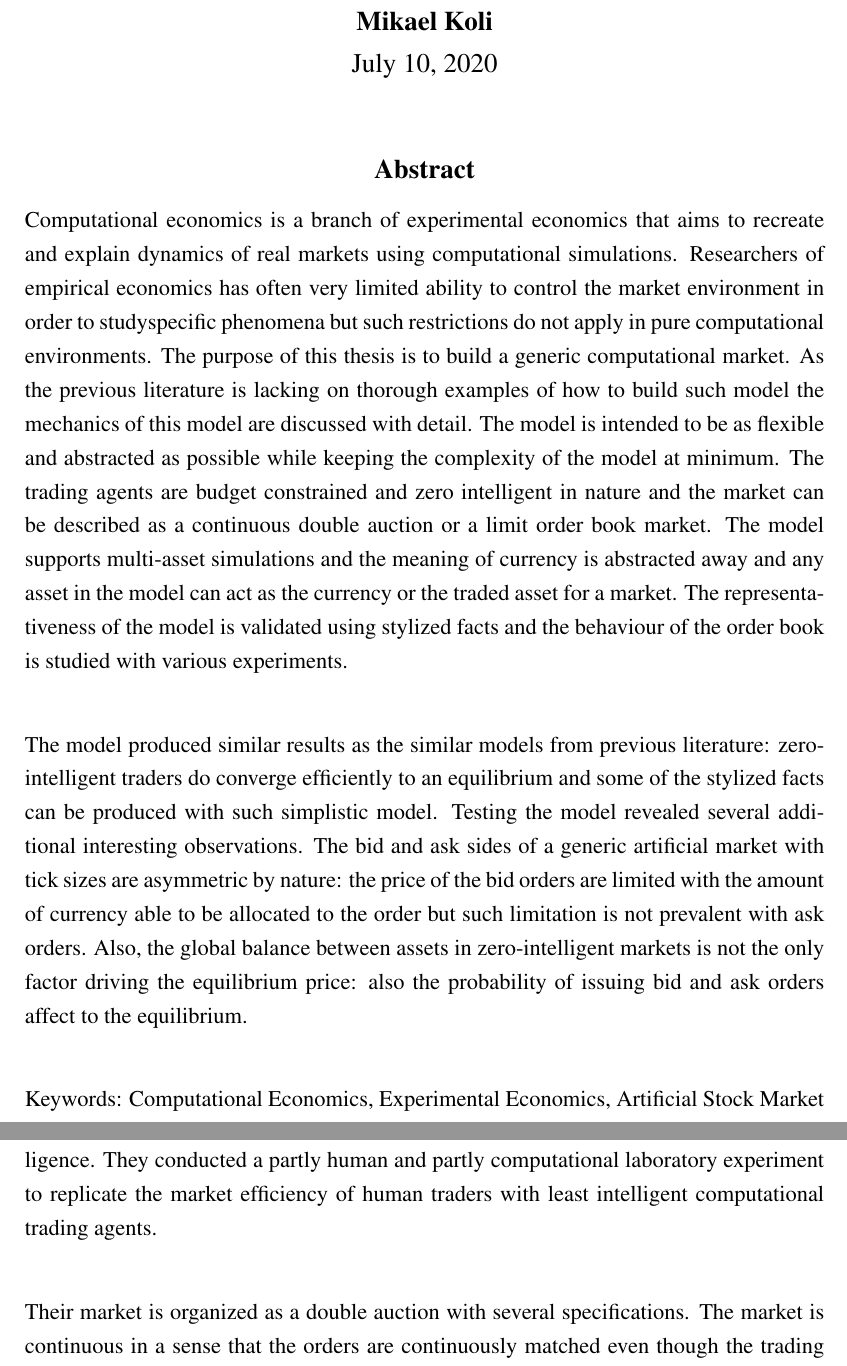
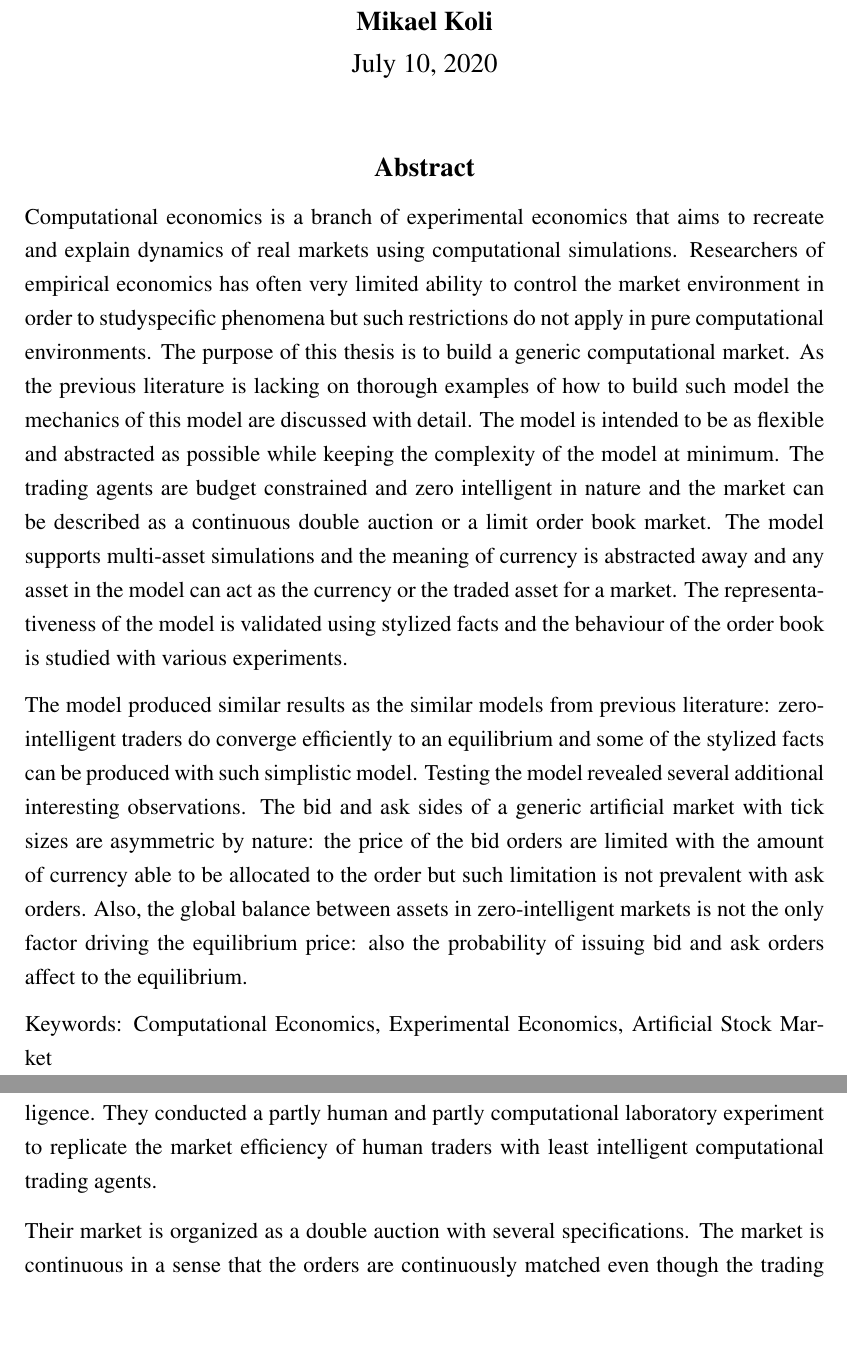
Before and after one commit to Miksus/thesis-computational-artificial-market, a LaTeX thesis (thesis/main.tex, which reads thesis/abstract.tex, thesis/content/literature_review.tex): two parts of pages 2 and 22 of 58 before the commit and two parts of pages 2 and 21 of 57 after it, joined at a grey line, cut so that both start at the same text, the shorter picture padded with empty space. Compiled offline with pdfLaTeX.

Commit message:
thesis: removed now unnecessary manual line breaks. Handled now properly using a package

```diff
--- a/thesis/abstract.tex
+++ b/thesis/abstract.tex
@@ -27,7 +27,7 @@ and zero intelligent in nature and the market can be described as a continuous d
 limit order book market. The model supports multi-asset simulations and the meaning of currency is
 abstracted away and any asset in the model can act as the currency or the traded asset for a market.
 The representativeness of the model is validated using stylized facts and the behaviour
-of the order book is studied with various experiments.\\
+of the order book is studied with various experiments.
 
 The model produced similar results as the similar models from previous literature: zero-intelligent
 traders do converge efficiently to an equilibrium and some of the stylized facts can be produced
@@ -36,6 +36,6 @@ The bid and ask sides of a generic artificial market with tick sizes are asymmet
 price of the bid orders are limited with the amount of currency able to be allocated to the order
 but such limitation is not prevalent with ask orders. Also, the global balance between assets in
 zero-intelligent markets is not the only factor driving the equilibrium price: also the probability
-of issuing bid and ask orders affect to the equilibrium.\\
+of issuing bid and ask orders affect to the equilibrium.
 
-Keywords: Computational Economics, Experimental Economics, Artificial Stock Market\\
+Keywords: Computational Economics, Experimental Economics, Artificial Stock Market
--- a/thesis/content/literature_review.tex
+++ b/thesis/content/literature_review.tex
@@ -40,7 +40,7 @@ less complexity to the market.  % TODO
 of minimal intelligence. They conducted a partly human and partly
 computational laboratory experiment to replicate the market
 efficiency of human traders with least intelligent computational
-trading agents. \\
+trading agents.
 
 Their market is organized as a double auction with several
 specifications. The market is continuous in a sense that the
```
Also changed, not shown: thesis/content/literature_review.tex (12 more changed lines).
